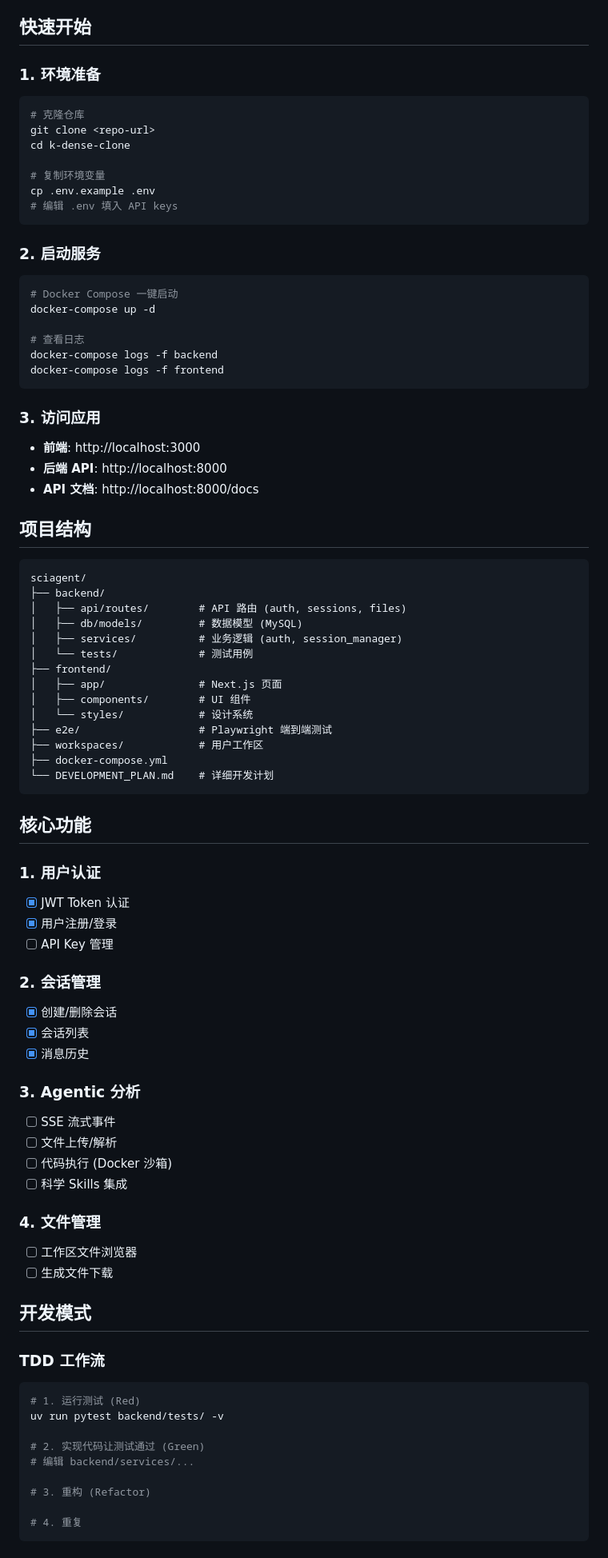
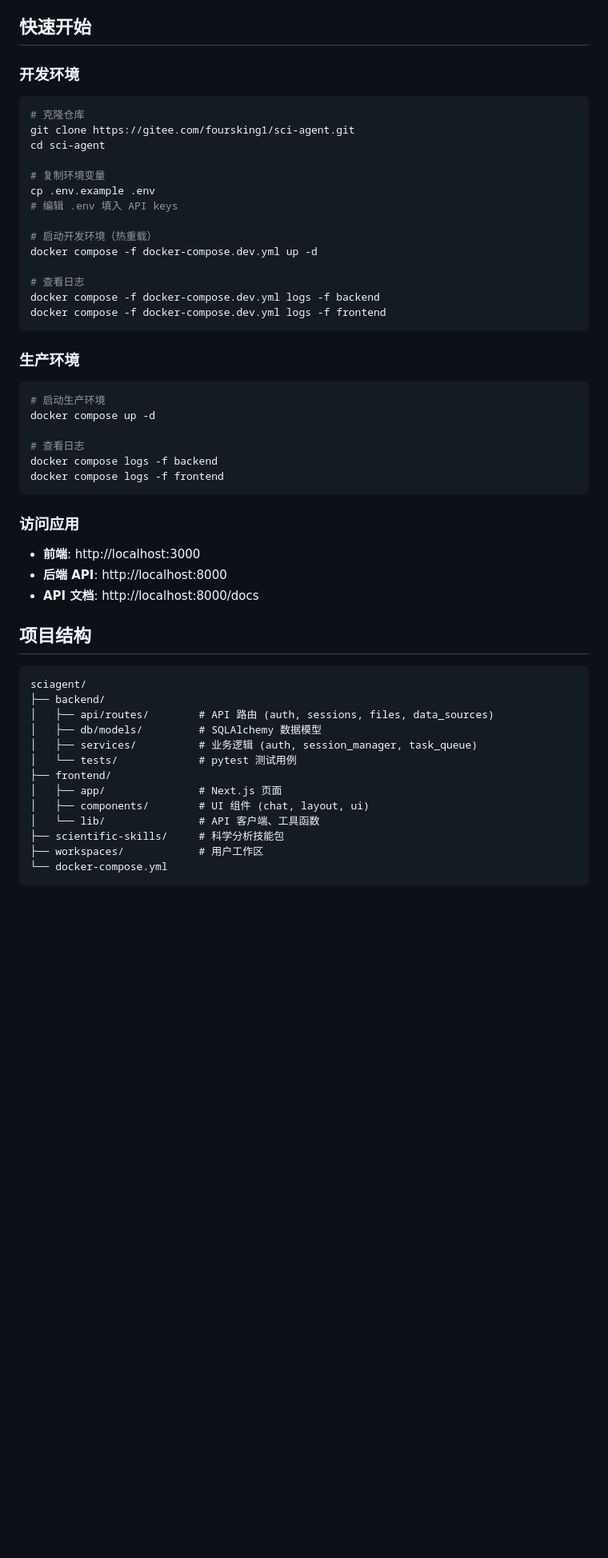
Before and after one commit to foursking1/sciAgent, a Markdown page: README.md, the part around one of its changes. Shown at 80% size. Rendered like a GitHub page; blank space fills up the shorter version.

````diff
--- a/README.md
+++ b/README.md
@@ -31,30 +52,37 @@
 
 ## 快速开始
 
-### 1. 环境准备
+### 开发环境
 
 ```bash
 # 克隆仓库
-git clone <repo-url>
-cd k-dense-clone
+git clone https://gitee.com/foursking1/sci-agent.git
+cd sci-agent
 
 # 复制环境变量
 cp .env.example .env
 # 编辑 .env 填入 API keys
+
+# 启动开发环境（热重载）
+docker compose -f docker-compose.dev.yml up -d
+
+# 查看日志
+docker compose -f docker-compose.dev.yml logs -f backend
+docker compose -f docker-compose.dev.yml logs -f frontend
 ```
 
-### 2. 启动服务
+### 生产环境
 
 ```bash
-# Docker Compose 一键启动
-docker-compose up -d
+# 启动生产环境
+docker compose up -d
 
 # 查看日志
-docker-compose logs -f backend
-docker-compose logs -f frontend
+docker compose logs -f backend
+docker compose logs -f frontend
 ```
 
-### 3. 访问应用
+### 访问应用
 
 - **前端**: http://localhost:3000
 - **后端 API**: http://localhost:8000
@@ -65,55 +93,15 @@ docker-compose logs -f frontend
 ```
 sciagent/
 ├── backend/
-│   ├── api/routes/        # API 路由 (auth, sessions, files)
-│   ├── db/models/         # 数据模型 (MySQL)
-│   ├── services/          # 业务逻辑 (auth, session_manager)
-│   └── tests/             # 测试用例
+│   ├── api/routes/        # API 路由 (auth, sessions, files, data_sources)
+│   ├── db/models/         # SQLAlchemy 数据模型
+│   ├── services/          # 业务逻辑 (auth, session_manager, task_queue)
+│   └── tests/             # pytest 测试用例
 ├── frontend/
 │   ├── app/               # Next.js 页面
-│   ├── components/        # UI 组件
-│   └── styles/            # 设计系统
-├── e2e/                   # Playwright 端到端测试
+│   ├── components/        # UI 组件 (chat, layout, ui)
+│   └── lib/               # API 客户端、工具函数
+├── scientific-skills/     # 科学分析技能包
 ├── workspaces/            # 用户工作区
-├── docker-compose.yml
-└── DEVELOPMENT_PLAN.md    # 详细开发计划
+└── docker-compose.yml
 ```
-
-## 核心功能
-
-### 1. 用户认证
-- [x] JWT Token 认证
-- [x] 用户注册/登录
-- [ ] API Key 管理
-
-### 2. 会话管理
-- [x] 创建/删除会话
-- [x] 会话列表
-- [x] 消息历史
-
-### 3. Agentic 分析
-- [ ] SSE 流式事件
-- [ ] 文件上传/解析
-- [ ] 代码执行 (Docker 沙箱)
-- [ ] 科学 Skills 集成
-
-### 4. 文件管理
-- [ ] 工作区文件浏览器
-- [ ] 生成文件下载
-
-## 开发模式
-
-### TDD 工作流
-
-```bash
-# 1. 运行测试 (Red)
-uv run pytest backend/tests/ -v
-
-# 2. 实现代码让测试通过 (Green)
-# 编辑 backend/services/...
-
-# 3. 重构 (Refactor)
-
-# 4. 重复
-```
-
````
Also changed, not shown: other parts of README.md (+70 -57 lines).
